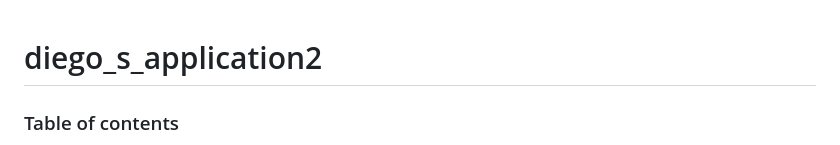
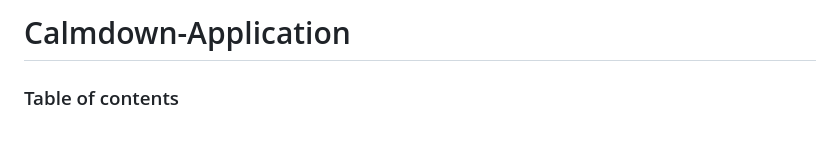
Before and after one commit to DiegoSobral/Calmdown, a Markdown page: README.md, the part around the change. Rendered like a GitHub page.

```diff
--- a/README.md
+++ b/README.md
@@ -1,5 +1,5 @@
+# Calmdown-Application
 
-# diego_s_application2
 ### Table of contents
 - [System requirements](#system-requirements)
 - [Figma design guidelines for better UI accuracy](#figma-design-guideline-for-better-accuracy)
```
